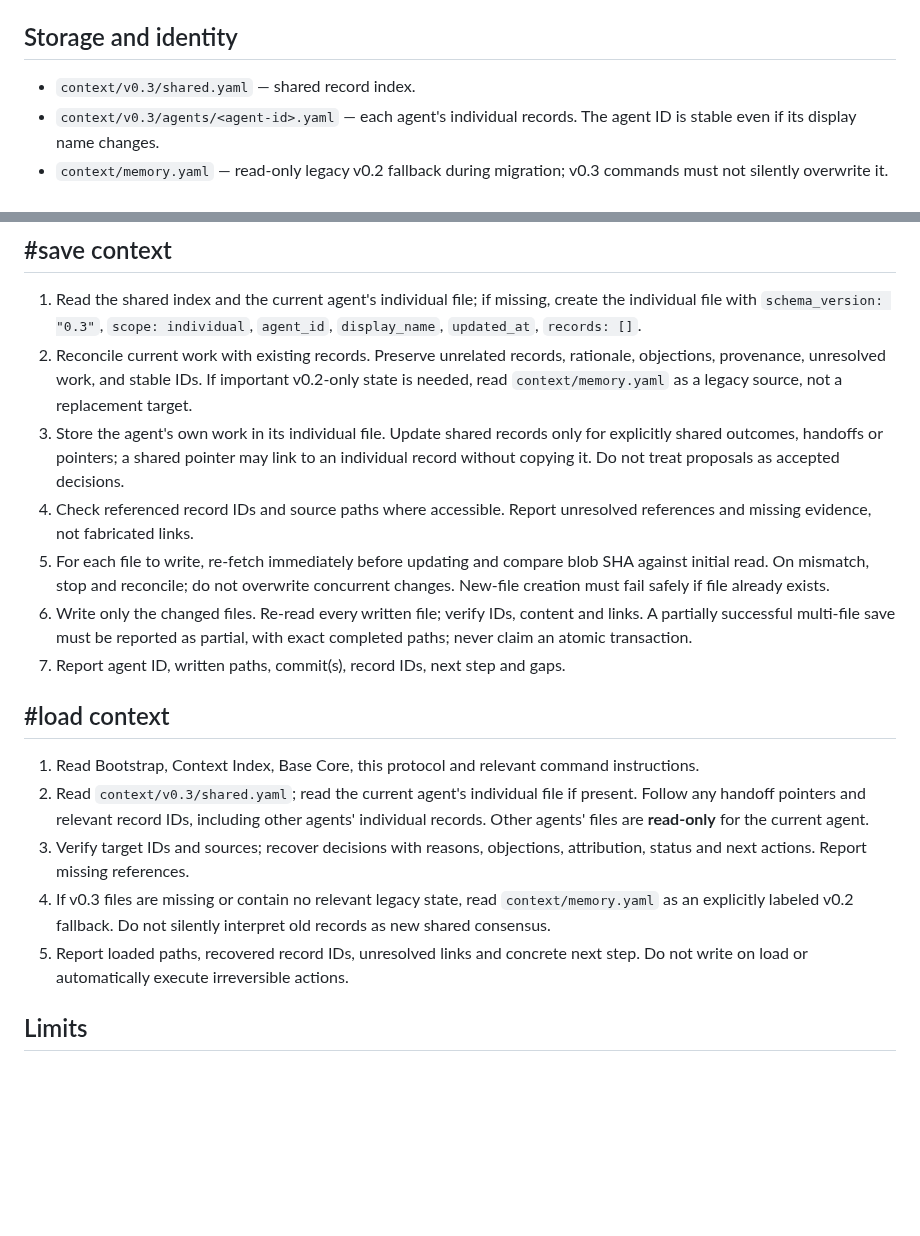
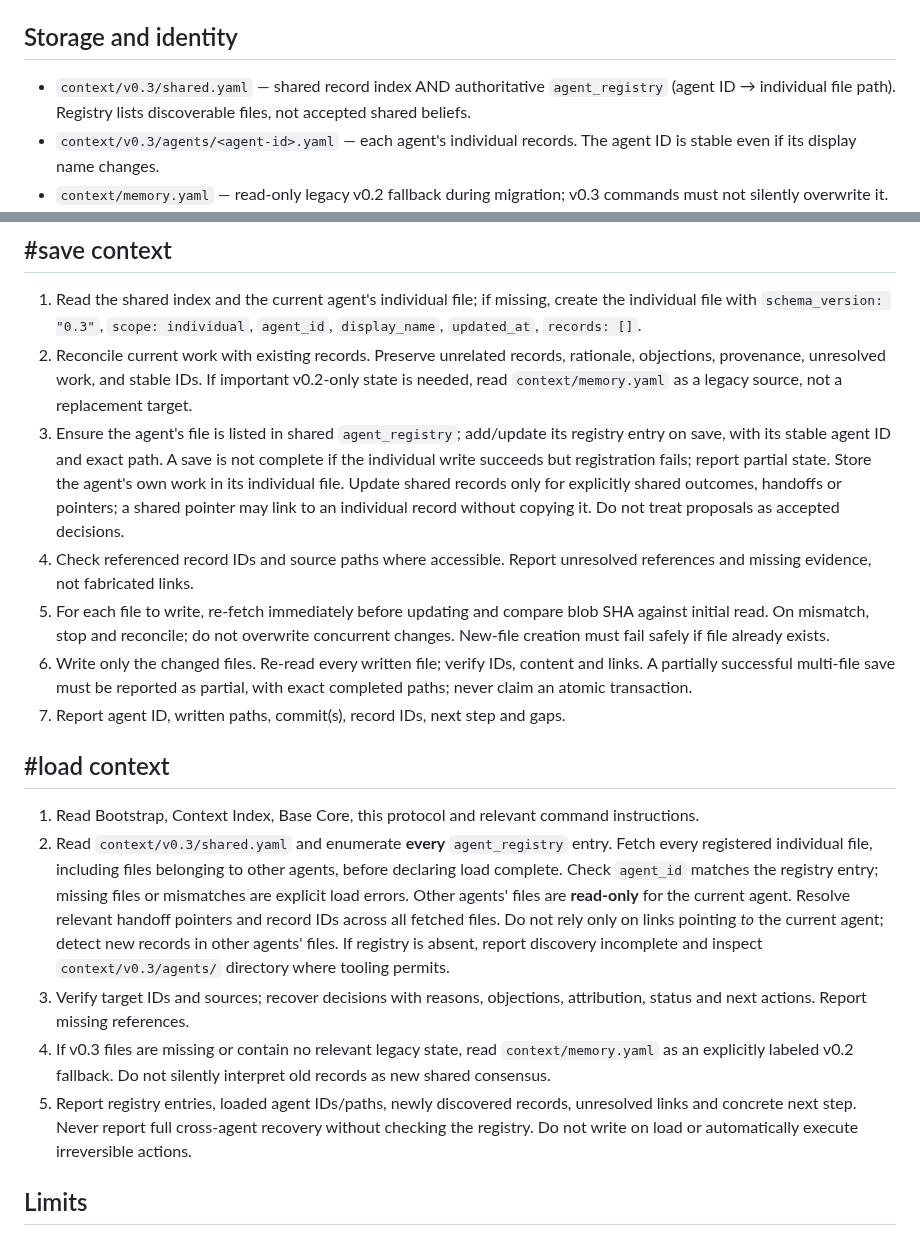
Before and after one commit to NecroWit/CODEX-DUBITATIONIS, a Markdown page: context/CONTEXT_PROTOCOL.md, 2 parts joined by grey strips. Drawn GitHub-style; blank space fills up the shorter version.

Commit message:
Fix v0.3 cross-agent discovery via mandatory registry

```diff
--- a/context/CONTEXT_PROTOCOL.md
+++ b/context/CONTEXT_PROTOCOL.md
@@ -5,7 +5,7 @@
 **Specification:** [v0.3 README](v0.3/README.md).
 
 ## Storage and identity
-- `context/v0.3/shared.yaml` — shared record index.
+- `context/v0.3/shared.yaml` — shared record index AND authoritative `agent_registry` (agent ID → individual file path). Registry lists discoverable files, not accepted shared beliefs.
 - `context/v0.3/agents/<agent-id>.yaml` — each agent's individual records. The agent ID is stable even if its display name changes.
 - `context/memory.yaml` — read-only legacy v0.2 fallback during migration; v0.3 commands must not silently overwrite it.
 - Records use stable `mem:<scope>:<slug>` IDs, `rationale`, `objections`, `links` and `sources`.
@@ -14,7 +14,7 @@
 ## #save context
 1. Read the shared index and the current agent's individual file; if missing, create the individual file with `schema_version: "0.3"`, `scope: individual`, `agent_id`, `display_name`, `updated_at`, `records: []`.
 2. Reconcile current work with existing records. Preserve unrelated records, rationale, objections, provenance, unresolved work, and stable IDs. If important v0.2-only state is needed, read `context/memory.yaml` as a legacy source, not a replacement target.
-3. Store the agent's own work in its individual file. Update shared records only for explicitly shared outcomes, handoffs or pointers; a shared pointer may link to an individual record without copying it. Do not treat proposals as accepted decisions.
+3. Ensure the agent's file is listed in shared `agent_registry`; add/update its registry entry on save, with its stable agent ID and exact path. A save is not complete if the individual write succeeds but registration fails; report partial state. Store the agent's own work in its individual file. Update shared records only for explicitly shared outcomes, handoffs or pointers; a shared pointer may link to an individual record without copying it. Do not treat proposals as accepted decisions.
 4. Check referenced record IDs and source paths where accessible. Report unresolved references and missing evidence, not fabricated links.
 5. For each file to write, re-fetch immediately before updating and compare blob SHA against initial read. On mismatch, stop and reconcile; do not overwrite concurrent changes. New-file creation must fail safely if file already exists.
 6. Write only the changed files. Re-read every written file; verify IDs, content and links. A partially successful multi-file save must be reported as partial, with exact completed paths; never claim an atomic transaction.
@@ -22,10 +22,10 @@
 
 ## #load context
 1. Read Bootstrap, Context Index, Base Core, this protocol and relevant command instructions.
-2. Read `context/v0.3/shared.yaml`; read the current agent's individual file if present. Follow any handoff pointers and relevant record IDs, including other agents' individual records. Other agents' files are **read-only** for the current agent.
+2. Read `context/v0.3/shared.yaml` and enumerate **every** `agent_registry` entry. Fetch every registered individual file, including files belonging to other agents, before declaring load complete. Check `agent_id` matches the registry entry; missing files or mismatches are explicit load errors. Other agents' files are **read-only** for the current agent. Resolve relevant handoff pointers and record IDs across all fetched files. Do not rely only on links pointing *to* the current agent; detect new records in other agents' files. If registry is absent, report discovery incomplete and inspect `context/v0.3/agents/` directory where tooling permits.
 3. Verify target IDs and sources; recover decisions with reasons, objections, attribution, status and next actions. Report missing references.
 4. If v0.3 files are missing or contain no relevant legacy state, read `context/memory.yaml` as an explicitly labeled v0.2 fallback. Do not silently interpret old records as new shared consensus.
-5. Report loaded paths, recovered record IDs, unresolved links and concrete next step. Do not write on load or automatically execute irreversible actions.
+5. Report registry entries, loaded agent IDs/paths, newly discovered records, unresolved links and concrete next step. Never report full cross-agent recovery without checking the registry. Do not write on load or automatically execute irreversible actions.
 
 ## Limits
 Manual operations require repository tools. File writes are per-file and non-atomic across multiple files. No automatic background sync, graph engine, TTL, GC, physical context clearing or guaranteed model-independent recovery. A successful Git write is not a successful handoff test.
```
